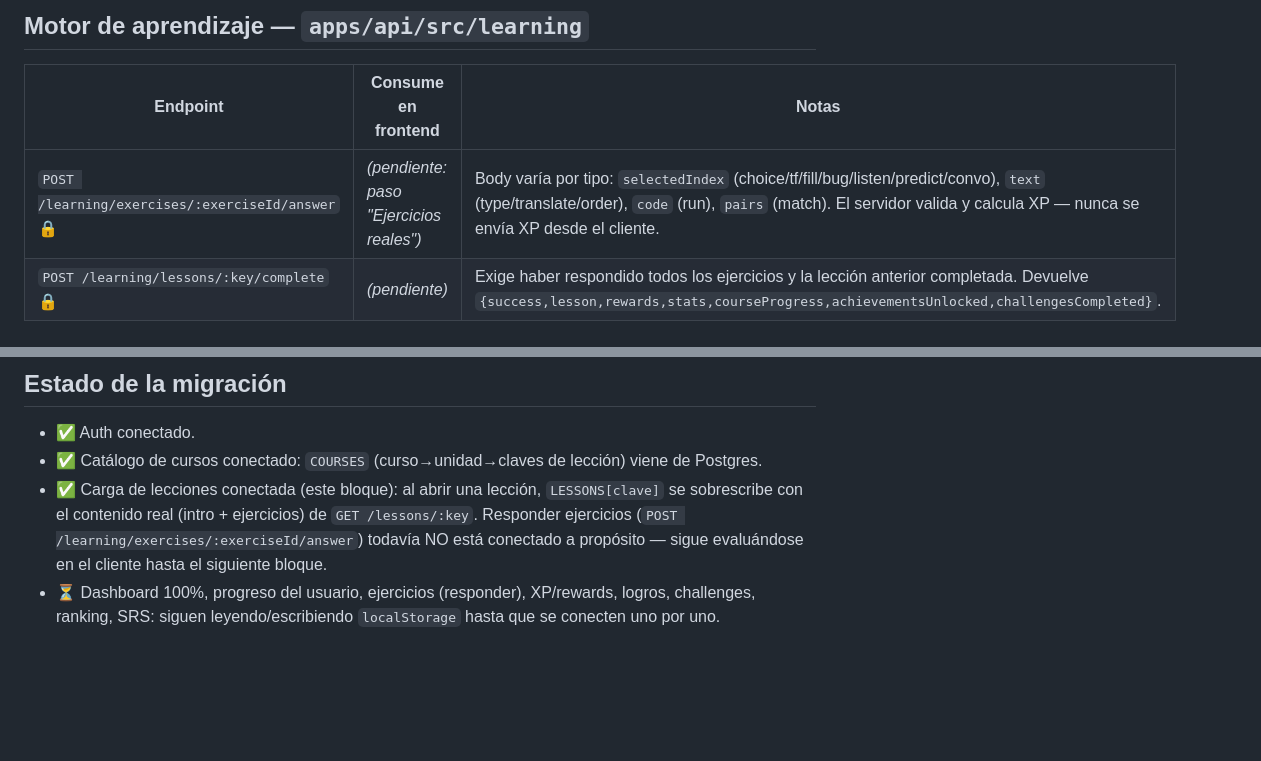
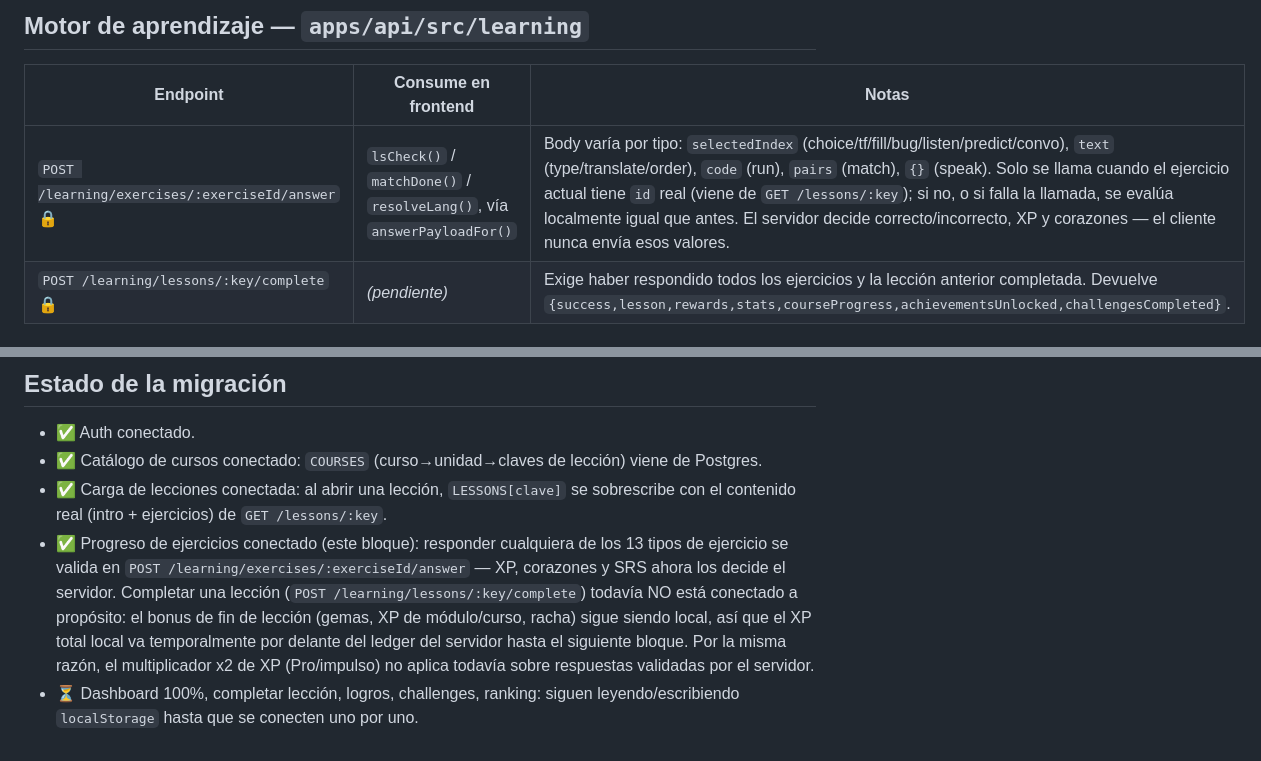
Before and after one commit to yefrin1628/kodo-learning-platform, a Markdown page: docs/API_CONTRACT.md, 2 parts joined by grey strips. GitHub-like rendering; blank space fills up the shorter version.

Commit message:
docs: mark exercise-answer endpoint as connected in API contract
Co-Authored-By: Claude Sonnet 5 <noreply@anthropic.com>

```diff
--- a/docs/API_CONTRACT.md
+++ b/docs/API_CONTRACT.md
@@ -27,7 +27,7 @@ Base URL (dev): `http://localhost:4000`. Todos los endpoints marcados 🔒 requi
 
 | Endpoint | Consume en frontend | Notas |
 |---|---|---|
-| `POST /learning/exercises/:exerciseId/answer` 🔒 | *(pendiente: paso "Ejercicios reales")* | Body varía por tipo: `selectedIndex` (choice/tf/fill/bug/listen/predict/convo), `text` (type/translate/order), `code` (run), `pairs` (match). El servidor valida y calcula XP — nunca se envía XP desde el cliente. |
+| `POST /learning/exercises/:exerciseId/answer` 🔒 | `lsCheck()` / `matchDone()` / `resolveLang()`, vía `answerPayloadFor()` | Body varía por tipo: `selectedIndex` (choice/tf/fill/bug/listen/predict/convo), `text` (type/translate/order), `code` (run), `pairs` (match), `{}` (speak). Solo se llama cuando el ejercicio actual tiene `id` real (viene de `GET /lessons/:key`); si no, o si falla la llamada, se evalúa localmente igual que antes. El servidor decide correcto/incorrecto, XP y corazones — el cliente nunca envía esos valores. |
 | `POST /learning/lessons/:key/complete` 🔒 | *(pendiente)* | Exige haber respondido todos los ejercicios y la lección anterior completada. Devuelve `{success,lesson,rewards,stats,courseProgress,achievementsUnlocked,challengesCompleted}`. |
 
 ## Ranking — `apps/api/src/ranking`
@@ -45,5 +45,6 @@ Base URL (dev): `http://localhost:4000`. Todos los endpoints marcados 🔒 requi
 
 - ✅ Auth conectado.
 - ✅ Catálogo de cursos conectado: `COURSES` (curso→unidad→claves de lección) viene de Postgres.
-- ✅ Carga de lecciones conectada (este bloque): al abrir una lección, `LESSONS[clave]` se sobrescribe con el contenido real (intro + ejercicios) de `GET /lessons/:key`. Responder ejercicios (`POST /learning/exercises/:exerciseId/answer`) todavía NO está conectado a propósito — sigue evaluándose en el cliente hasta el siguiente bloque.
-- ⏳ Dashboard 100%, progreso del usuario, ejercicios (responder), XP/rewards, logros, challenges, ranking, SRS: siguen leyendo/escribiendo `localStorage` hasta que se conecten uno por uno.
+- ✅ Carga de lecciones conectada: al abrir una lección, `LESSONS[clave]` se sobrescribe con el contenido real (intro + ejercicios) de `GET /lessons/:key`.
+- ✅ Progreso de ejercicios conectado (este bloque): responder cualquiera de los 13 tipos de ejercicio se valida en `POST /learning/exercises/:exerciseId/answer` — XP, corazones y SRS ahora los decide el servidor. Completar una lección (`POST /learning/lessons/:key/complete`) todavía NO está conectado a propósito: el bonus de fin de lección (gemas, XP de módulo/curso, racha) sigue siendo local, así que el XP total local va temporalmente por delante del ledger del servidor hasta el siguiente bloque. Por la misma razón, el multiplicador x2 de XP (Pro/impulso) no aplica todavía sobre respuestas validadas por el servidor.
+- ⏳ Dashboard 100%, completar lección, logros, challenges, ranking: siguen leyendo/escribiendo `localStorage` hasta que se conecten uno por uno.
```
